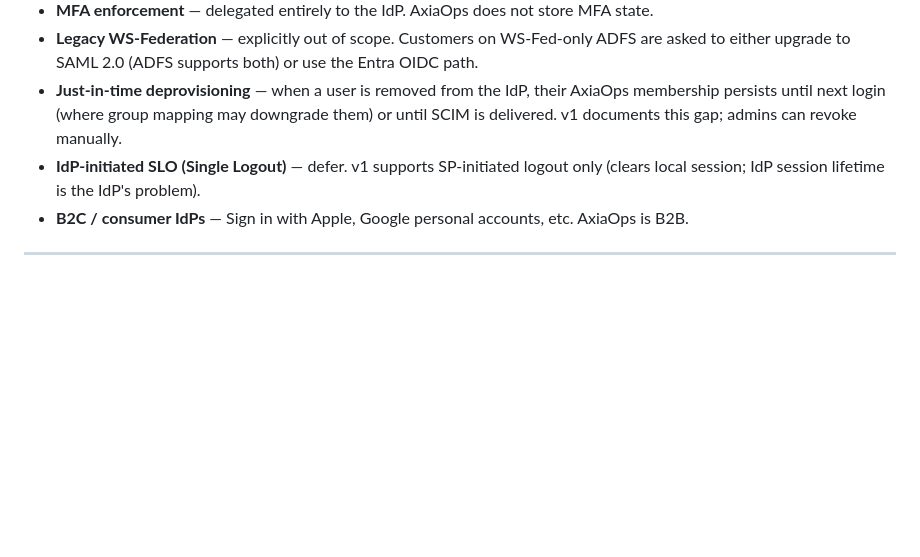
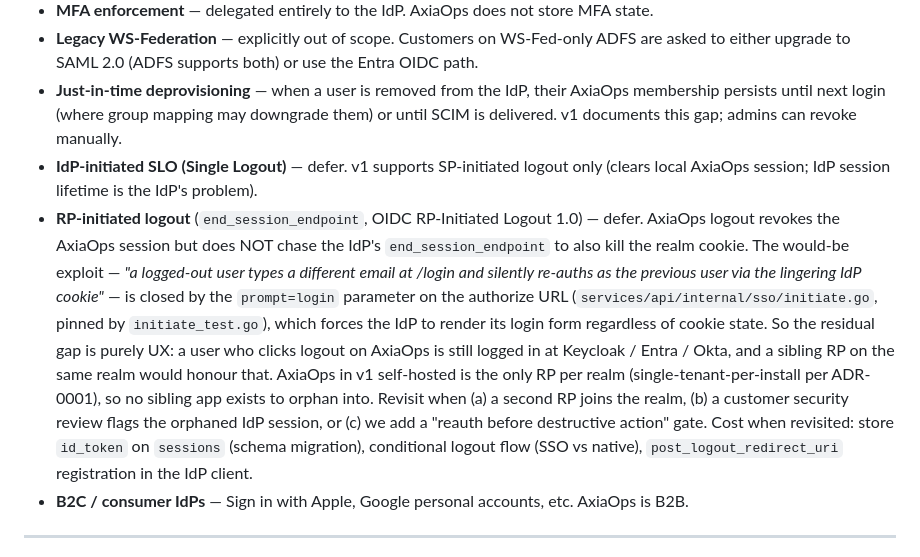
Before and after one commit to ahmd-soliman/axiaops, a Markdown page: docs/sso-integration-design.md, the part around the change. Rendered like a GitHub page; blank space fills up the shorter version.

Commit message:
docs(sso): document RP-initiated logout deferral decision (security hole closed by prompt=login)
Expands the non-goals section to distinguish IdP-initiated SLO from RP-initiated logout
(OIDC end_session_endpoint). Records the deferral with full context: the would-be exploit
(silent re-auth via lingering IdP cookie) is closed by the prompt=login parameter shipped
in the previous commit. The residual gap is purely UX — no sibling RP exists in v1
self-hosted to orphan into.

Documents three triggers for revisiting (second RP joins realm, customer security review,
or reauth-before-destructive-action gate) and the implementation cost when needed
(id_token persistence, conditional logout flow, post_logout_redirect_uri registration).

```diff
--- a/docs/sso-integration-design.md
+++ b/docs/sso-integration-design.md
@@ -149,7 +149,8 @@ Acceptance criteria:
 - **MFA enforcement** — delegated entirely to the IdP. AxiaOps does not store MFA state.
 - **Legacy WS-Federation** — explicitly out of scope. Customers on WS-Fed-only ADFS are asked to either upgrade to SAML 2.0 (ADFS supports both) or use the Entra OIDC path.
 - **Just-in-time deprovisioning** — when a user is removed from the IdP, their AxiaOps membership persists until next login (where group mapping may downgrade them) or until SCIM is delivered. v1 documents this gap; admins can revoke manually.
-- **IdP-initiated SLO (Single Logout)** — defer. v1 supports SP-initiated logout only (clears local session; IdP session lifetime is the IdP's problem).
+- **IdP-initiated SLO (Single Logout)** — defer. v1 supports SP-initiated logout only (clears local AxiaOps session; IdP session lifetime is the IdP's problem).
+- **RP-initiated logout** (`end_session_endpoint`, OIDC RP-Initiated Logout 1.0) — defer. AxiaOps logout revokes the AxiaOps session but does NOT chase the IdP's `end_session_endpoint` to also kill the realm cookie. The would-be exploit — *"a logged-out user types a different email at /login and silently re-auths as the previous user via the lingering IdP cookie"* — is closed by the `prompt=login` parameter on the authorize URL (`services/api/internal/sso/initiate.go`, pinned by `initiate_test.go`), which forces the IdP to render its login form regardless of cookie state. So the residual gap is purely UX: a user who clicks logout on AxiaOps is still logged in at Keycloak / Entra / Okta, and a sibling RP on the same realm would honour that. AxiaOps in v1 self-hosted is the only RP per realm (single-tenant-per-install per ADR-0001), so no sibling app exists to orphan into. Revisit when (a) a second RP joins the realm, (b) a customer security review flags the orphaned IdP session, or (c) we add a "reauth before destructive action" gate. Cost when revisited: store `id_token` on `sessions` (schema migration), conditional logout flow (SSO vs native), `post_logout_redirect_uri` registration in the IdP client.
 - **B2C / consumer IdPs** — Sign in with Apple, Google personal accounts, etc. AxiaOps is B2B.
 
 ---
```
